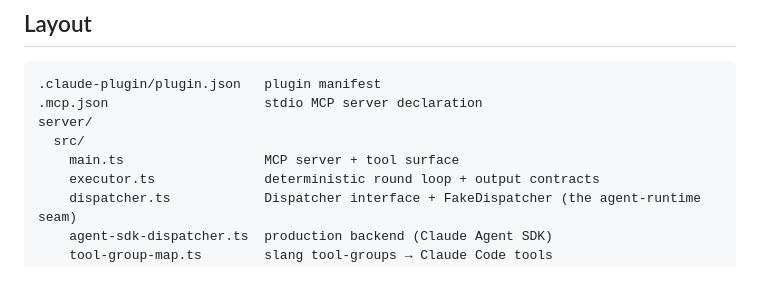
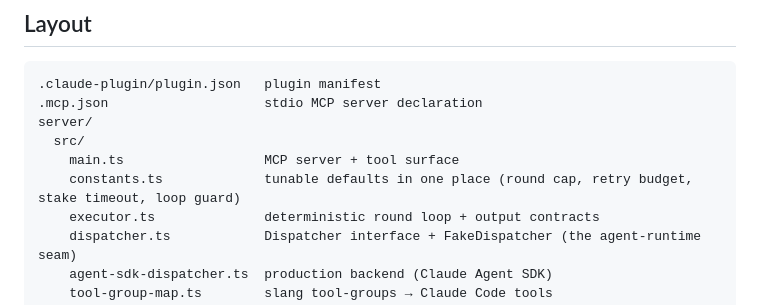
Before and after one commit to shofer-dev/claude-code-slang-orchestrator, a Markdown page: README.md, the part around the change. GitHub-like rendering; blank space fills up the shorter version.

Commit message:
docs(README): list constants.ts (tunable defaults) in the Layout

```diff
--- a/README.md
+++ b/README.md
@@ -121,6 +121,7 @@ testable without the Agent SDK or any model calls (see [`server/test/`](server/t
 server/
   src/
     main.ts                  MCP server + tool surface
+    constants.ts             tunable defaults in one place (round cap, retry budget, stake timeout, loop guard)
     executor.ts              deterministic round loop + output contracts
     dispatcher.ts            Dispatcher interface + FakeDispatcher (the agent-runtime seam)
     agent-sdk-dispatcher.ts  production backend (Claude Agent SDK)
```
